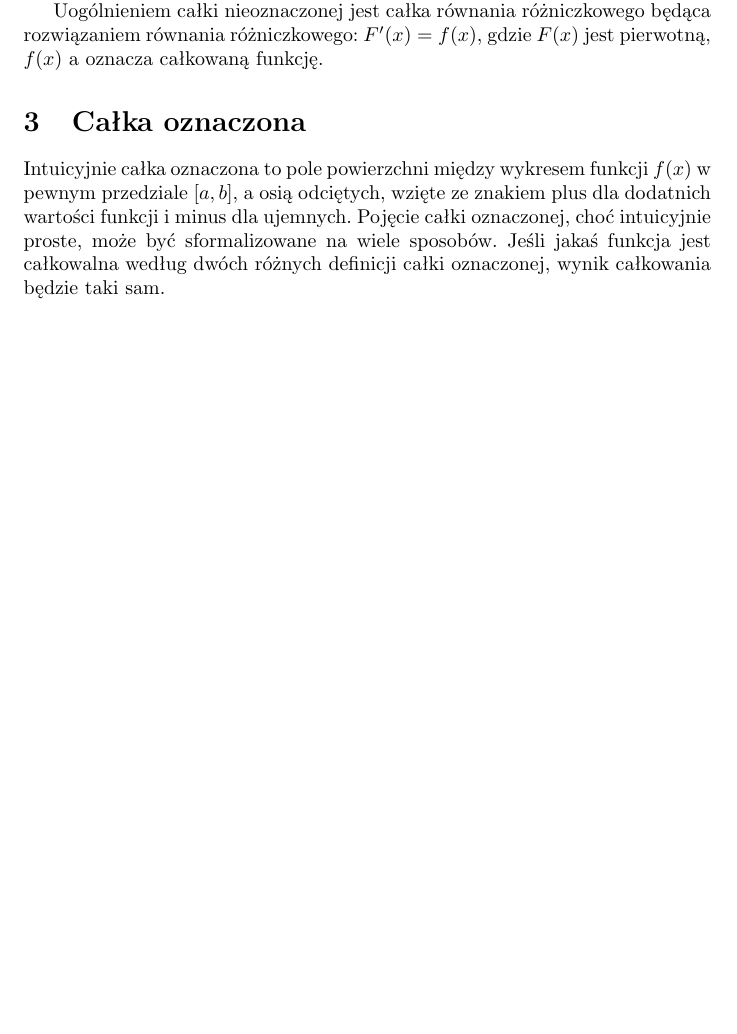
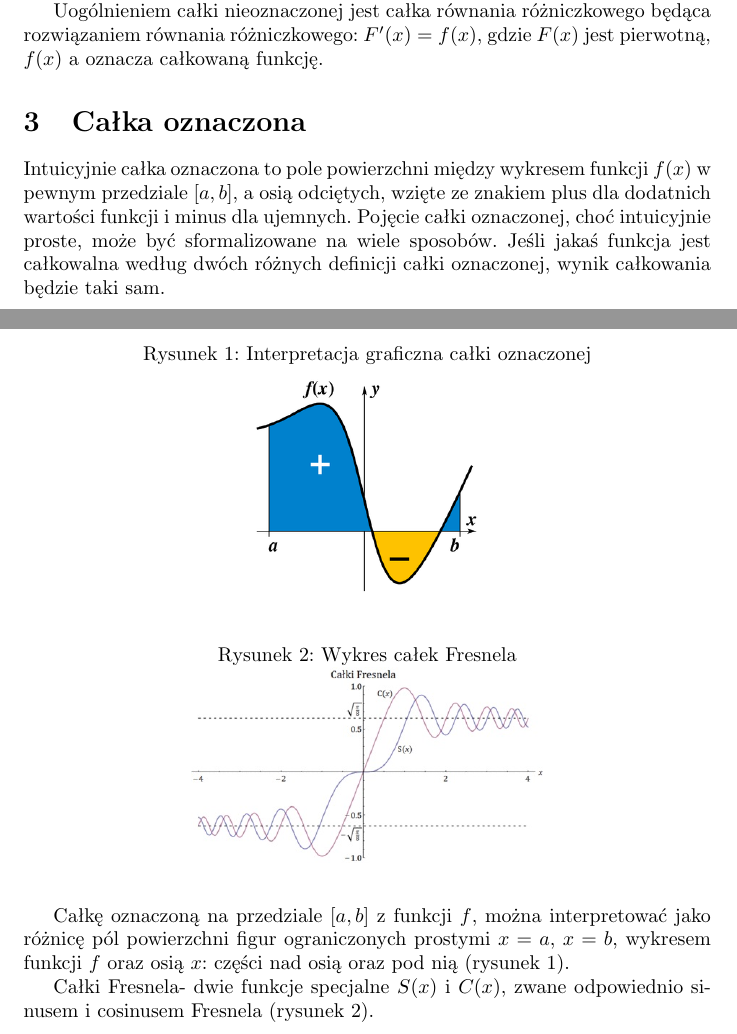
Before and after one commit to MichalSlawin/latexProjekt, a LaTeX document (projekt.tex): part of page 1 of 2 before the commit and two parts of pages 1 and 2 of 2 after it, the two joined at a grey line, cut so that both start at the same text, the shorter picture padded with empty space. Compiled offline with pdfLaTeX.

Commit message:
dodano obrazki

```diff
--- a/projekt.tex
+++ b/projekt.tex
@@ -15,6 +15,22 @@ Uogólnieniem całki nieoznaczonej jest całka równania różniczkowego będąc
 \section{Całka oznaczona}
 Intuicyjnie całka oznaczona to pole powierzchni między wykresem funkcji $f(x)$ w pewnym przedziale $[a,b]$, a osią odciętych, wzięte ze znakiem plus dla dodatnich wartości funkcji i minus dla ujemnych. Pojęcie całki oznaczonej, choć intuicyjnie proste, może być sformalizowane na wiele sposobów. Jeśli jakaś funkcja jest całkowalna według dwóch różnych definicji całki oznaczonej, wynik całkowania będzie taki sam.
 
-\includegraphics[scale=2]{calka1.png}
+\begin{figure}
+\caption{Interpretacja graficzna całki oznaczonej}
+\label{fig:interpretacja}
+\includegraphics[scale=1.5]{calka1.png}
+\centering
+\end{figure}
+
+Całkę oznaczoną na przedziale $[a, b]$ z funkcji $f$, można interpretować jako różnicę pól powierzchni figur ograniczonych prostymi $x = a$, $x = b$, wykresem funkcji $f$ oraz osią $x$: części nad osią oraz pod nią (rysunek \ref{fig:interpretacja}).
+
+\begin{figure}
+\caption{Wykres całek Fresnela}
+\label{fig:fresnel}
+\includegraphics[scale=0.6]{calka2.png}
+\centering
+\end{figure}
+
+Całki Fresnela- dwie funkcje specjalne $S(x)$ i $C(x)$, zwane odpowiednio sinusem i cosinusem Fresnela (rysunek \ref{fig:fresnel}).
 
 \end{document}
```
Also changed, not shown: calka2.png (added), projekt.pdf, 3 other files.
